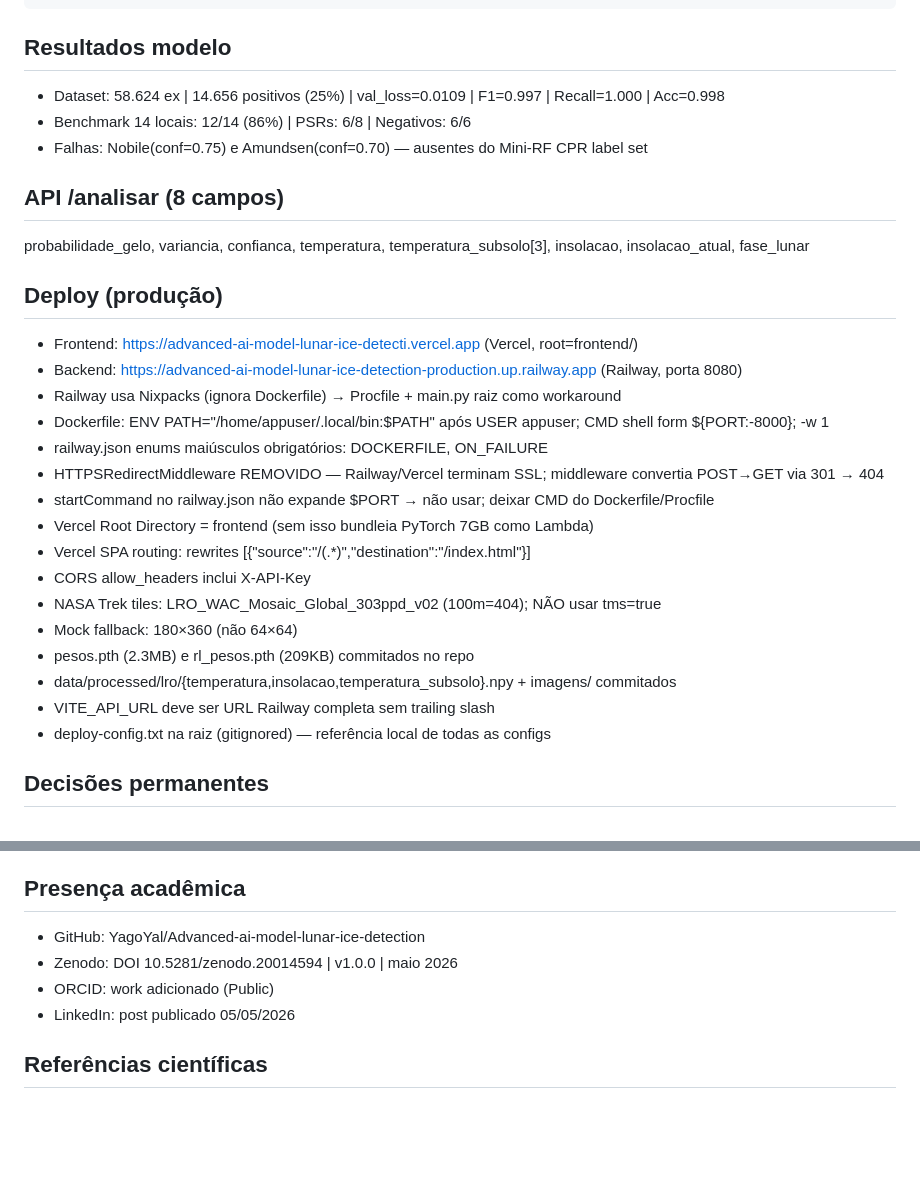
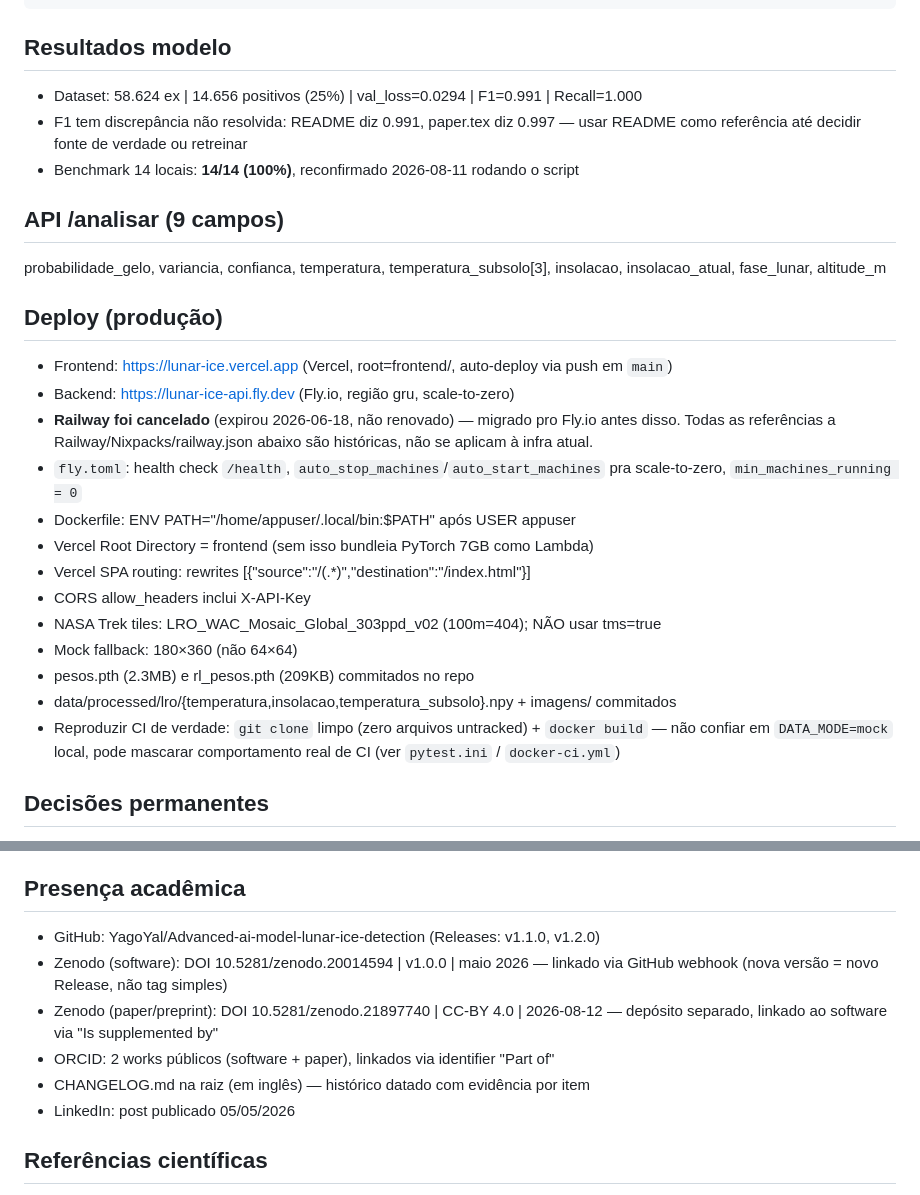
Before and after one commit to YagoYal/Advanced-ai-model-lunar-ice-detection, a Markdown page: memory.md, 2 parts joined by grey strips. Drawn GitHub-style; blank space fills up the shorter version.

````diff
--- a/memory.md
+++ b/memory.md
@@ -40,21 +40,23 @@ frontend/src/
 ```
 
 ## Resultados modelo
-- Dataset: 58.624 ex | 14.656 positivos (25%) | val_loss=0.0109 | F1=0.997 | Recall=1.000 | Acc=0.998
-- Benchmark 14 locais: 12/14 (86%) | PSRs: 6/8 | Negativos: 6/6
-- Falhas: Nobile(conf=0.75) e Amundsen(conf=0.70) — ausentes do Mini-RF CPR label set
+- Dataset: 58.624 ex | 14.656 positivos (25%) | val_loss=0.0294 | F1=0.991 | Recall=1.000
+- F1 tem discrepância não resolvida: README diz 0.991, paper.tex diz 0.997 —
+  usar README como referência até decidir fonte de verdade ou retreinar
+- Benchmark 14 locais: **14/14 (100%)**, reconfirmado 2026-08-11 rodando o script
 
-## API /analisar (8 campos)
-probabilidade_gelo, variancia, confianca, temperatura, temperatura_subsolo[3], insolacao, insolacao_atual, fase_lunar
+## API /analisar (9 campos)
+probabilidade_gelo, variancia, confianca, temperatura, temperatura_subsolo[3], insolacao, insolacao_atual, fase_lunar, altitude_m
 
 ## Deploy (produção)
-- Frontend: https://advanced-ai-model-lunar-ice-detecti.vercel.app (Vercel, root=frontend/)
-- Backend: https://advanced-ai-model-lunar-ice-detection-production.up.railway.app (Railway, porta 8080)
-- Railway usa Nixpacks (ignora Dockerfile) → Procfile + main.py raiz como workaround
-- Dockerfile: ENV PATH="/home/appuser/.local/bin:$PATH" após USER appuser; CMD shell form ${PORT:-8000}; -w 1
-- railway.json enums maiúsculos obrigatórios: DOCKERFILE, ON_FAILURE
-- HTTPSRedirectMiddleware REMOVIDO — Railway/Vercel terminam SSL; middleware convertia POST→GET via 301 → 404
-- startCommand no railway.json não expande $PORT → não usar; deixar CMD do Dockerfile/Procfile
+- Frontend: https://lunar-ice.vercel.app (Vercel, root=frontend/, auto-deploy via push em `main`)
+- Backend: https://lunar-ice-api.fly.dev (Fly.io, região gru, scale-to-zero)
+- **Railway foi cancelado** (expirou 2026-06-18, não renovado) — migrado pro
+  Fly.io antes disso. Todas as referências a Railway/Nixpacks/railway.json
+  abaixo são históricas, não se aplicam à infra atual.
+- `fly.toml`: health check `/health`, `auto_stop_machines`/`auto_start_machines`
+  pra scale-to-zero, `min_machines_running = 0`
+- Dockerfile: ENV PATH="/home/appuser/.local/bin:$PATH" após USER appuser
 - Vercel Root Directory = frontend (sem isso bundleia PyTorch 7GB como Lambda)
 - Vercel SPA routing: rewrites [{"source":"/(.*)","destination":"/index.html"}]
 - CORS allow_headers inclui X-API-Key
@@ -62,8 +64,9 @@ probabilidade_gelo, variancia, confianca, temperatura, temperatura_subsolo[3], i
 - Mock fallback: 180×360 (não 64×64)
 - pesos.pth (2.3MB) e rl_pesos.pth (209KB) commitados no repo
 - data/processed/lro/{temperatura,insolacao,temperatura_subsolo}.npy + imagens/ commitados
-- VITE_API_URL deve ser URL Railway completa sem trailing slash
-- deploy-config.txt na raiz (gitignored) — referência local de todas as configs
+- Reproduzir CI de verdade: `git clone` limpo (zero arquivos untracked) +
+  `docker build` — não confiar em `DATA_MODE=mock` local, pode mascarar
+  comportamento real de CI (ver `pytest.ini` / `docker-ci.yml`)
 
 ## Decisões permanentes
 - Licença: Apache 2.0 | NOTICE + CITATION.cff + paper.tex (preprint 10 págs, arXiv-ready)
@@ -80,9 +83,13 @@ probabilidade_gelo, variancia, confianca, temperatura, temperatura_subsolo[3], i
 - MapContainer NÃO pode ser filho de motion.div | ClickHandler DEVE ser filho de MapContainer
 
 ## Presença acadêmica
-- GitHub: YagoYal/Advanced-ai-model-lunar-ice-detection
-- Zenodo: DOI 10.5281/zenodo.20014594 | v1.0.0 | maio 2026
-- ORCID: work adicionado (Public)
+- GitHub: YagoYal/Advanced-ai-model-lunar-ice-detection (Releases: v1.1.0, v1.2.0)
+- Zenodo (software): DOI 10.5281/zenodo.20014594 | v1.0.0 | maio 2026 —
+  linkado via GitHub webhook (nova versão = novo Release, não tag simples)
+- Zenodo (paper/preprint): DOI 10.5281/zenodo.21897740 | CC-BY 4.0 | 2026-08-12 —
+  depósito separado, linkado ao software via "Is supplemented by"
+- ORCID: 2 works públicos (software + paper), linkados via identifier "Part of"
+- CHANGELOG.md na raiz (em inglês) — histórico datado com evidência por item
 - LinkedIn: post publicado 05/05/2026
 
 ## Referências científicas
````
Also changed, not shown: roadmap.md (+34 -5 lines).
